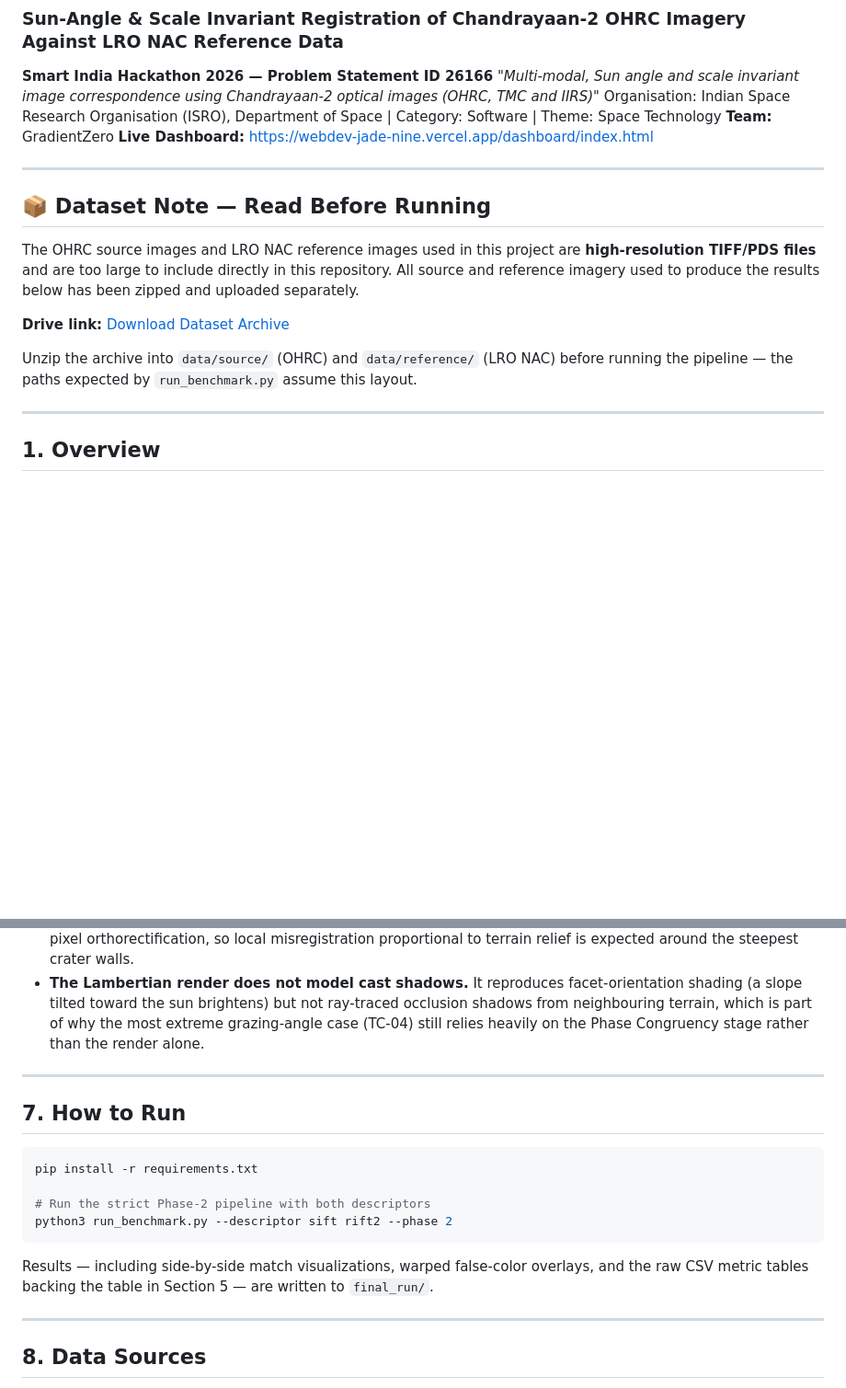
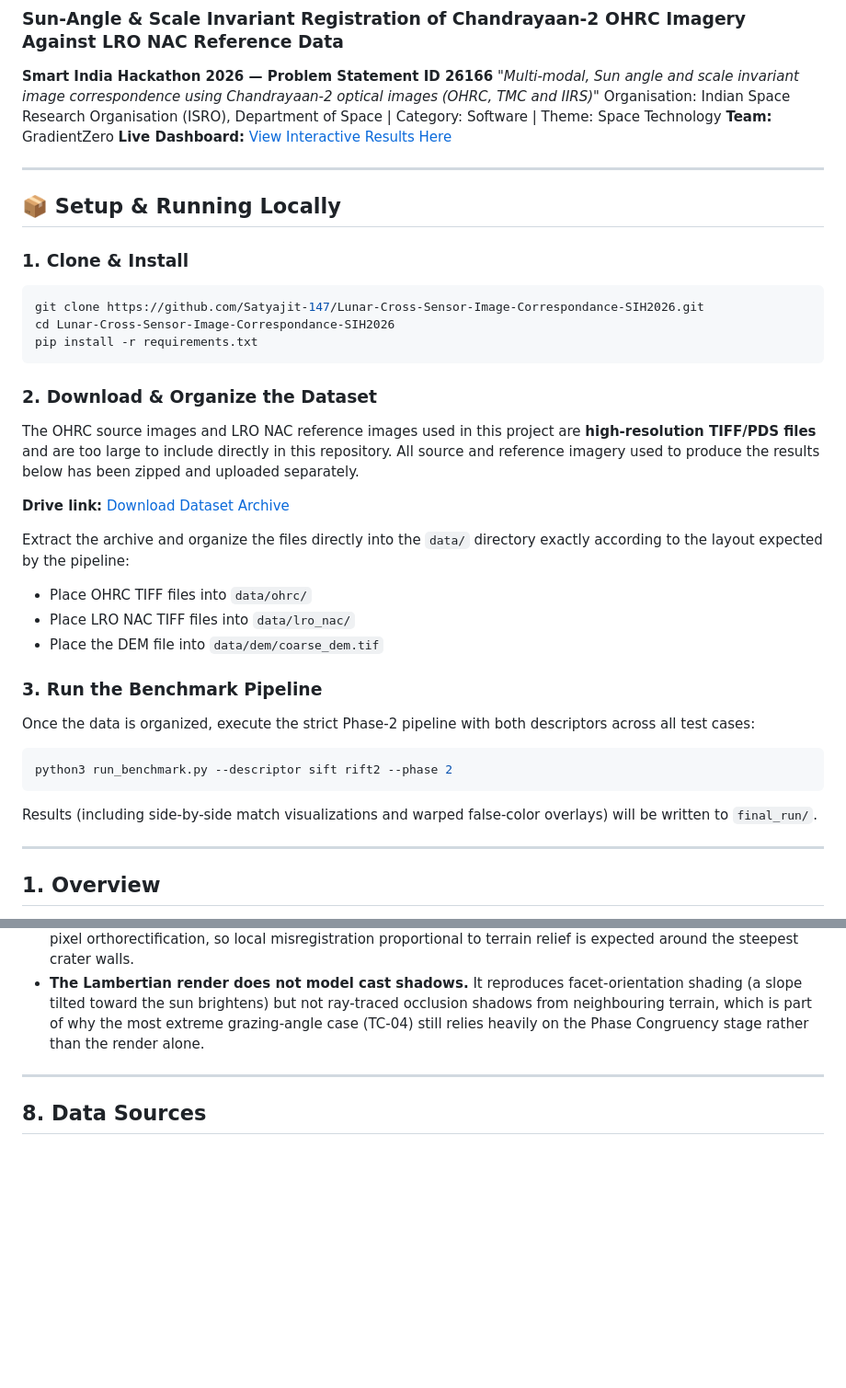
Before and after one commit to Satyajit-147/Lunar-Cross-Sensor-Image-Correspondance-SIH2026, a Markdown page: README.md, 2 parts joined by grey strips. Shown at 92% size. GitHub-like rendering; blank space fills up the shorter version.

Commit message:
Revise README for setup instructions and dataset layout
Updated README to improve clarity on setup and dataset organization.

````diff
--- a/README.md
+++ b/README.md
@@ -6,17 +6,35 @@
 *"Multi-modal, Sun angle and scale invariant image correspondence using Chandrayaan-2 optical images (OHRC, TMC and IIRS)"*
 Organisation: Indian Space Research Organisation (ISRO), Department of Space | Category: Software | Theme: Space Technology
 **Team:** GradientZero
-**Live Dashboard:** https://webdev-jade-nine.vercel.app/dashboard/index.html
+**Live Dashboard:** [View Interactive Results Here](https://webdev-jade-nine.vercel.app/dashboard/index.html)
 
 ---
 
-## 📦 Dataset Note — Read Before Running
+## 📦 Setup & Running Locally
 
+### 1. Clone & Install
+```bash
+git clone https://github.com/Satyajit-147/Lunar-Cross-Sensor-Image-Correspondance-SIH2026.git
+cd Lunar-Cross-Sensor-Image-Correspondance-SIH2026
+pip install -r requirements.txt
+```
+
+### 2. Download & Organize the Dataset
 The OHRC source images and LRO NAC reference images used in this project are **high-resolution TIFF/PDS files** and are too large to include directly in this repository. All source and reference imagery used to produce the results below has been zipped and uploaded separately.
 
 **Drive link:** [Download Dataset Archive](https://drive.google.com/file/d/1phHVbW06AWaiMw1vAN8WkYKTnZknLfuK/view?usp=drive_link)
 
-Unzip the archive into `data/source/` (OHRC) and `data/reference/` (LRO NAC) before running the pipeline — the paths expected by `run_benchmark.py` assume this layout.
+Extract the archive and organize the files directly into the `data/` directory exactly according to the layout expected by the pipeline:
+- Place OHRC TIFF files into `data/ohrc/`
+- Place LRO NAC TIFF files into `data/lro_nac/`
+- Place the DEM file into `data/dem/coarse_dem.tif`
+
+### 3. Run the Benchmark Pipeline
+Once the data is organized, execute the strict Phase-2 pipeline with both descriptors across all test cases:
+```bash
+python3 run_benchmark.py --descriptor sift rift2 --phase 2
+```
+Results (including side-by-side match visualizations and warped false-color overlays) will be written to `final_run/`.
 
 ---
 
@@ -173,19 +191,6 @@ In the interest of the same honesty applied to the results above:
 
 ---
 
-## 7. How to Run
-
-```bash
-pip install -r requirements.txt
-
-# Run the strict Phase-2 pipeline with both descriptors
-python3 run_benchmark.py --descriptor sift rift2 --phase 2
-```
-
-Results — including side-by-side match visualizations, warped false-color overlays, and the raw CSV metric tables backing the table in Section 5 — are written to `final_run/`.
-
----
-
 ## 8. Data Sources
 
 - Chandrayaan-2 OHRC / TMC-2 / IIRS: ISRO/ISSDC — [chmapbrowse.issdc.gov.in](https://chmapbrowse.issdc.gov.in/)
````
